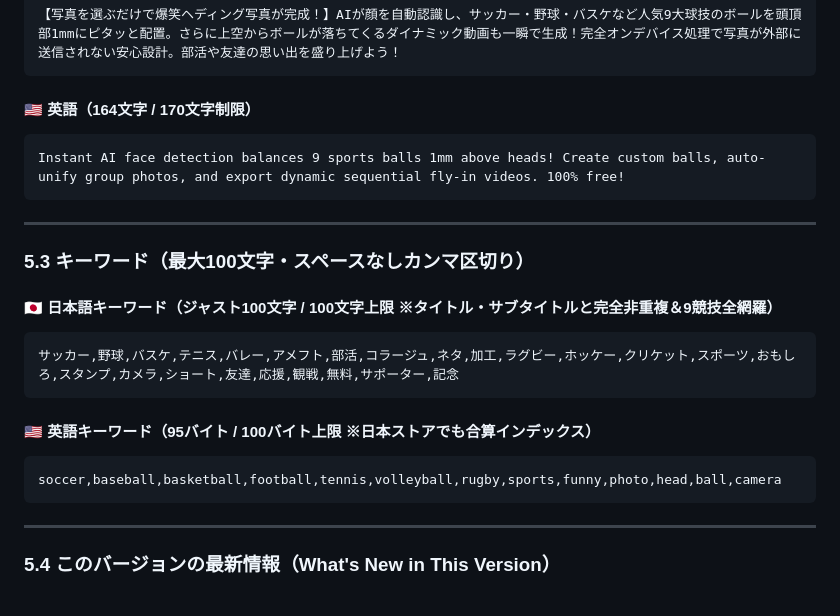
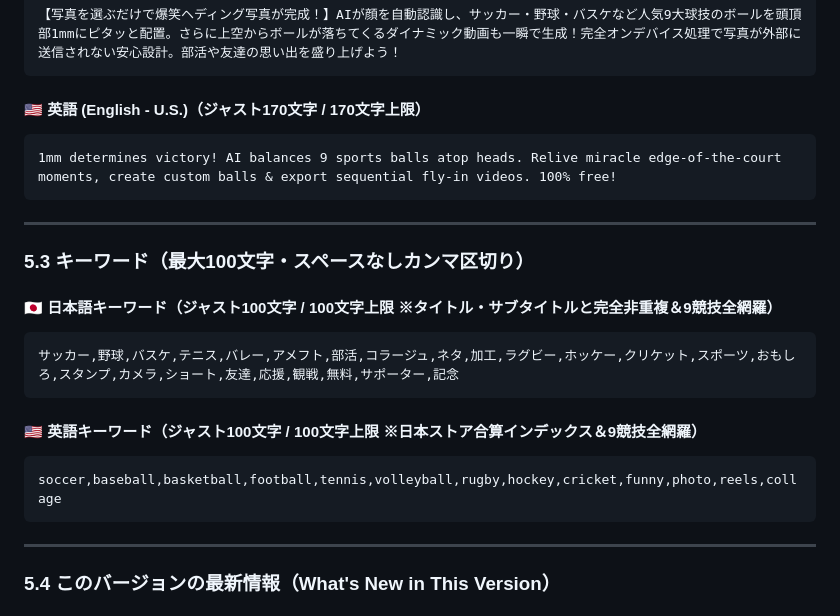
Before and after one commit to masax66x-dev/masax66x-dev.github.io, a Markdown page: PROMPT_ASO.md, the part around the change. Rendered like a GitHub page.

Commit message:
Update US English Promotional Text (exact 170 chars) and Keywords (exact 100 chars)

````diff
--- a/PROMPT_ASO.md
+++ b/PROMPT_ASO.md
@@ -231,9 +231,9 @@ camera,photo,overlay,azimuth,compass,report,stamp,AI,cutout,GPS,location,date,no
 【写真を選ぶだけで爆笑ヘディング写真が完成！】AIが顔を自動認識し、サッカー・野球・バスケなど人気9大球技のボールを頭頂部1mmにピタッと配置。さらに上空からボールが落ちてくるダイナミック動画も一瞬で生成！完全オンデバイス処理で写真が外部に送信されない安心設計。部活や友達の思い出を盛り上げよう！
 ```
 
-#### 🇺🇸 英語（164文字 / 170文字制限）
+#### 🇺🇸 英語 (English - U.S.)（ジャスト170文字 / 170文字上限）
 ```text
-Instant AI face detection balances 9 sports balls 1mm above heads! Create custom balls, auto-unify group photos, and export dynamic sequential fly-in videos. 100% free!
+1mm determines victory! AI balances 9 sports balls atop heads. Relive miracle edge-of-the-court moments, create custom balls & export sequential fly-in videos. 100% free!
 ```
 
 ---
@@ -245,9 +245,9 @@ Instant AI face detection balances 9 sports balls 1mm above heads! Create custom
 サッカー,野球,バスケ,テニス,バレー,アメフト,部活,コラージュ,ネタ,加工,ラグビー,ホッケー,クリケット,スポーツ,おもしろ,スタンプ,カメラ,ショート,友達,応援,観戦,無料,サポーター,記念
 ```
 
-#### 🇺🇸 英語キーワード（95バイト / 100バイト上限 ※日本ストアでも合算インデックス）
+#### 🇺🇸 英語キーワード（ジャスト100文字 / 100文字上限 ※日本ストア合算インデックス＆9競技全網羅）
 ```text
-soccer,baseball,basketball,football,tennis,volleyball,rugby,sports,funny,photo,head,ball,camera
+soccer,baseball,basketball,football,tennis,volleyball,rugby,hockey,cricket,funny,photo,reels,collage
 ```
 
 ---
````
